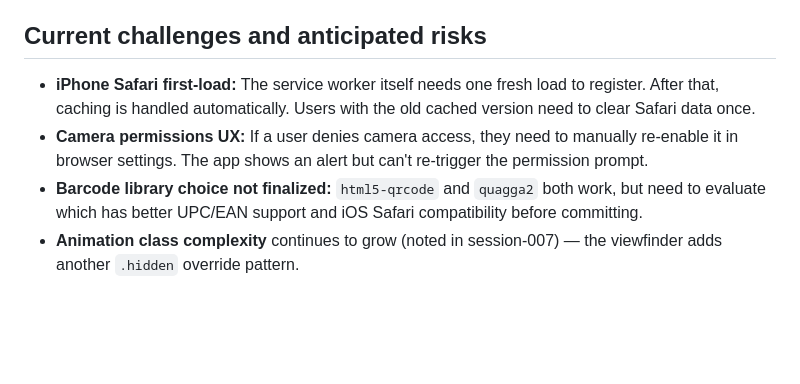
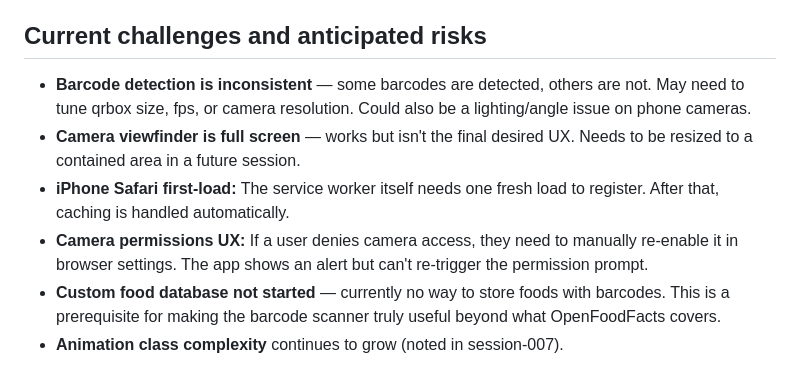
Before and after one commit to AliMorty/calorie_tracker, a Markdown page: agentic_conversation_summaries/2026-06-07_session-008.md, the part around one of its changes. Rendered like a GitHub page; blank space fills up the shorter version.

```diff
--- a/agentic_conversation_summaries/2026-06-07_session-008.md
+++ b/agentic_conversation_summaries/2026-06-07_session-008.md
@@ -45,7 +53,9 @@
 
 ## Current challenges and anticipated risks
 
-- **iPhone Safari first-load:** The service worker itself needs one fresh load to register. After that, caching is handled automatically. Users with the old cached version need to clear Safari data once.
+- **Barcode detection is inconsistent** — some barcodes are detected, others are not. May need to tune qrbox size, fps, or camera resolution. Could also be a lighting/angle issue on phone cameras.
+- **Camera viewfinder is full screen** — works but isn't the final desired UX. Needs to be resized to a contained area in a future session.
+- **iPhone Safari first-load:** The service worker itself needs one fresh load to register. After that, caching is handled automatically.
 - **Camera permissions UX:** If a user denies camera access, they need to manually re-enable it in browser settings. The app shows an alert but can't re-trigger the permission prompt.
-- **Barcode library choice not finalized:** `html5-qrcode` and `quagga2` both work, but need to evaluate which has better UPC/EAN support and iOS Safari compatibility before committing.
-- **Animation class complexity** continues to grow (noted in session-007) — the viewfinder adds another `.hidden` override pattern.
+- **Custom food database not started** — currently no way to store foods with barcodes. This is a prerequisite for making the barcode scanner truly useful beyond what OpenFoodFacts covers.
+- **Animation class complexity** continues to grow (noted in session-007).
```
Also changed, not shown: other parts of agentic_conversation_summaries/2026-06-07_session-008.md (+25 -17 lines).
